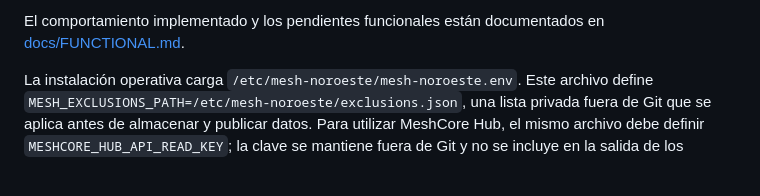
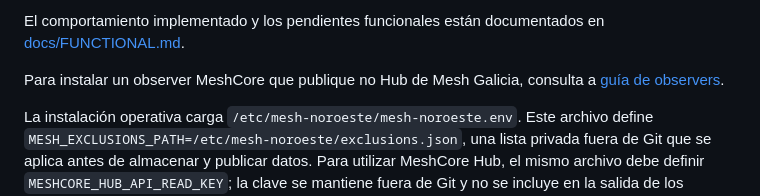
Before and after one commit to meshgalicia/mesh-noroeste, a Markdown page: README.md, the part around the change. GitHub-like rendering; blank space fills up the shorter version.

Commit message:
Documenta a instalación de observers MeshCore

```diff
--- a/README.md
+++ b/README.md
@@ -77,6 +77,9 @@ El mapa anterior permanece separado en `https://mesh.tuiter.ovh/`.
 
 El comportamiento implementado y los pendientes funcionales están
 documentados en [docs/FUNCTIONAL.md](docs/FUNCTIONAL.md).
+
+Para instalar un observer MeshCore que publique no Hub de Mesh Galicia,
+consulta a [guía de observers](docs/OBSERVERS.md).
 
 La instalación operativa carga
 `/etc/mesh-noroeste/mesh-noroeste.env`. Este archivo define
```
Also changed, not shown: docs/OBSERVERS.md (added, +500 -0 lines).
